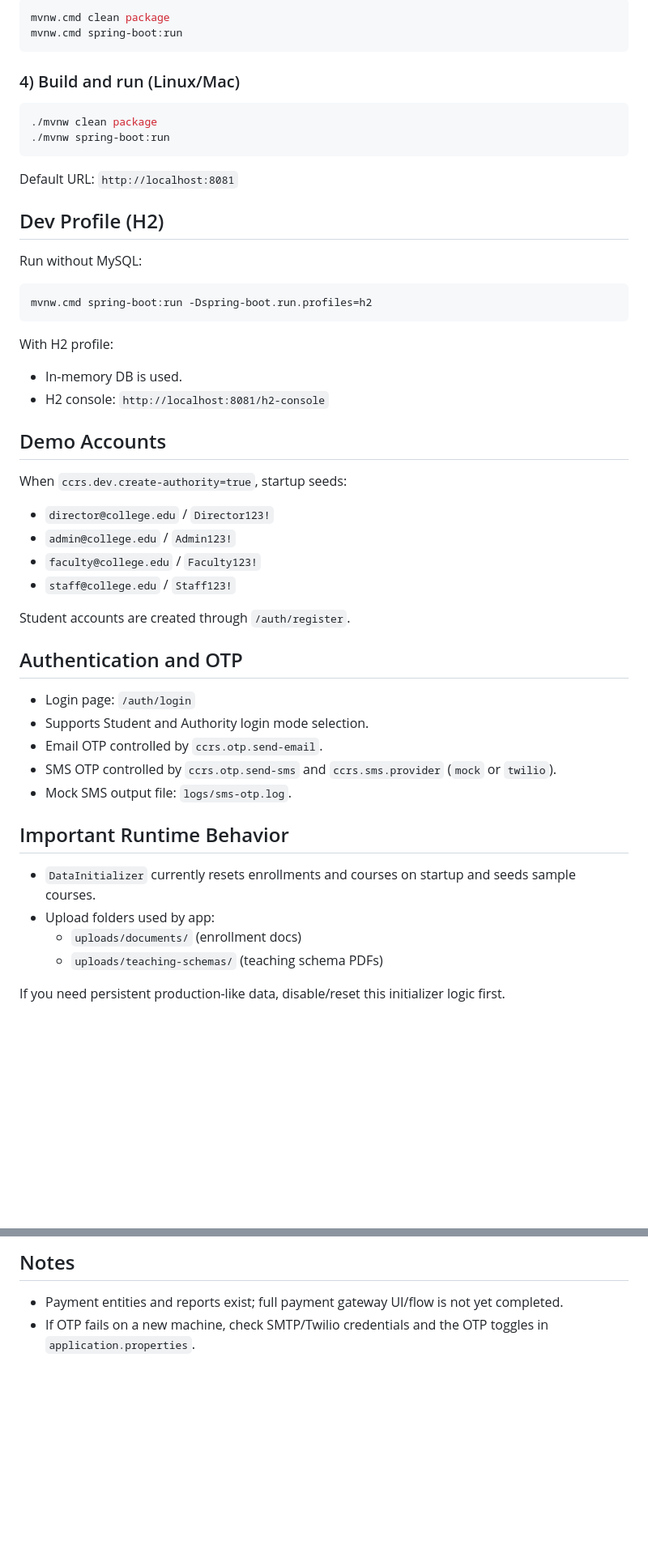
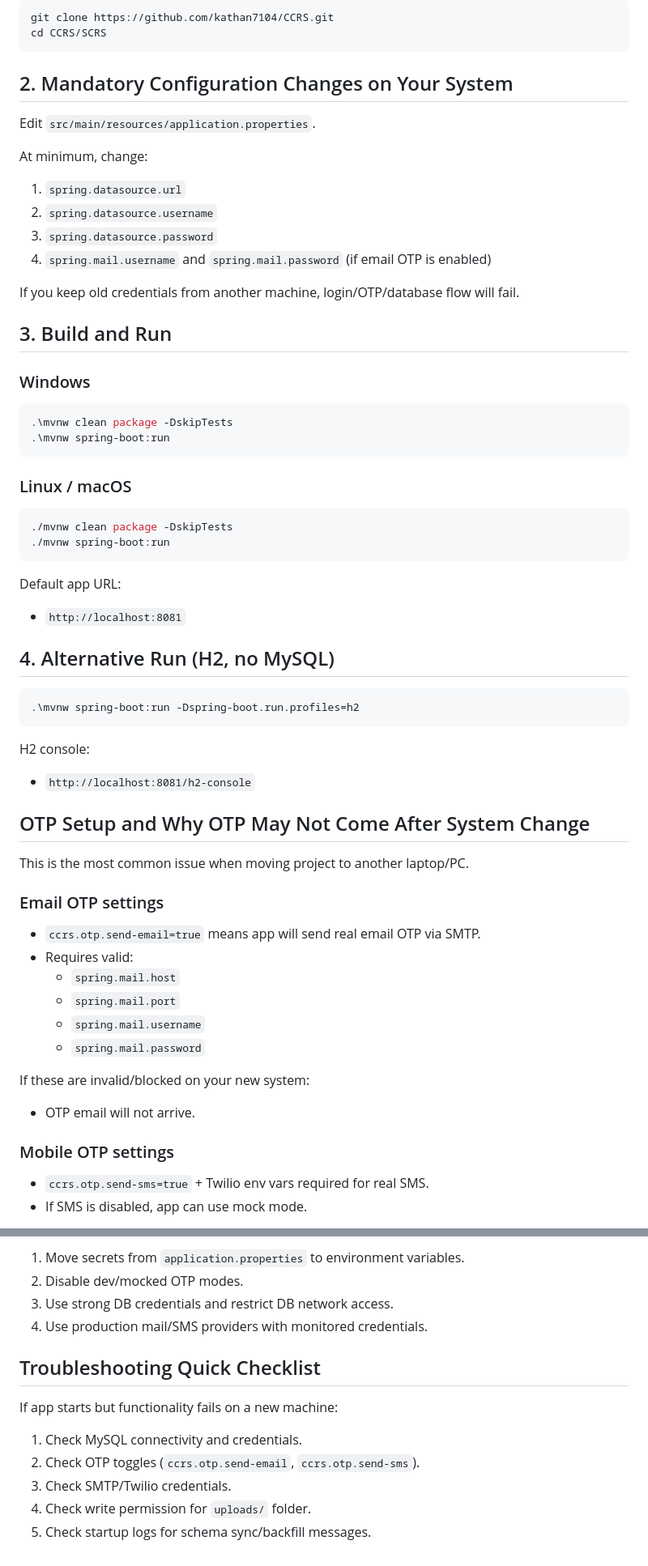
Before and after one commit to kathan7104/CCRS, a Markdown page: SCRS/README.md, 2 parts joined by grey strips. Shown at 81% size. Drawn GitHub-style; blank space fills up the shorter version.

````diff
--- a/SCRS/README.md
+++ b/SCRS/README.md
@@ -67,47 +56,62 @@ Recommended: move secrets to environment variables before pushing to GitHub.
 ```bash
-mvnw.cmd clean package
-mvnw.cmd spring-boot:run
+git clone https://github.com/kathan7104/CCRS.git
+cd CCRS/SCRS
 ```
 
-### 4) Build and run (Linux/Mac)
+## 2. Mandatory Configuration Changes on Your System
+
+Edit `src/main/resources/application.properties`.
+
+At minimum, change:
+1. `spring.datasource.url`
+2. `spring.datasource.username`
+3. `spring.datasource.password`
+4. `spring.mail.username` and `spring.mail.password` (if email OTP is enabled)
+
+If you keep old credentials from another machine, login/OTP/database flow will fail.
+
+## 3. Build and Run
+
+### Windows
 ```bash
-./mvnw clean package
+.\mvnw clean package -DskipTests
+.\mvnw spring-boot:run
+```
+
+### Linux / macOS
+```bash
+./mvnw clean package -DskipTests
 ./mvnw spring-boot:run
 ```
 
-Default URL: `http://localhost:8081`
+Default app URL:
+- `http://localhost:8081`
 
-## Dev Profile (H2)
-Run without MySQL:
+## 4. Alternative Run (H2, no MySQL)
+
 ```bash
-mvnw.cmd spring-boot:run -Dspring-boot.run.profiles=h2
+.\mvnw spring-boot:run -Dspring-boot.run.profiles=h2
 ```
 
-With H2 profile:
-- In-memory DB is used.
-- H2 console: `http://localhost:8081/h2-console`
+H2 console:
+- `http://localhost:8081/h2-console`
 
-## Demo Accounts
-When `ccrs.dev.create-authority=true`, startup seeds:
-- `director@college.edu` / `Director123!`
-- `admin@college.edu` / `Admin123!`
-- `faculty@college.edu` / `Faculty123!`
-- `staff@college.edu` / `Staff123!`
+## OTP Setup and Why OTP May Not Come After System Change
 
-Student accounts are created through `/auth/register`.
+This is the most common issue when moving project to another laptop/PC.
 
-## Authentication and OTP
-- Login page: `/auth/login`
-- Supports Student and Authority login mode selection.
-- Email OTP controlled by `ccrs.otp.send-email`.
-- SMS OTP controlled by `ccrs.otp.send-sms` and `ccrs.sms.provider` (`mock` or `twilio`).
-- Mock SMS output file: `logs/sms-otp.log`.
+### Email OTP settings
+- `ccrs.otp.send-email=true` means app will send real email OTP via SMTP.
+- Requires valid:
+  - `spring.mail.host`
+  - `spring.mail.port`
+  - `spring.mail.username`
+  - `spring.mail.password`
 
-## Important Runtime Behavior
-- `DataInitializer` currently resets enrollments and courses on startup and seeds sample courses.
-- Upload folders used by app:
-  - `uploads/documents/` (enrollment docs)
-  - `uploads/teaching-schemas/` (teaching schema PDFs)
+If these are invalid/blocked on your new system:
+- OTP email will not arrive.
 
-If you need persistent production-like data, disable/reset this initializer logic first.
+### Mobile OTP settings
+- `ccrs.otp.send-sms=true` + Twilio env vars required for real SMS.
+- If SMS is disabled, app can use mock mode.
 
@@ -129,4 +182,14 @@ If you need persistent production-like data, disable/reset this initializer logi
 
-## Notes
-- Payment entities and reports exist; full payment gateway UI/flow is not yet completed.
-- If OTP fails on a new machine, check SMTP/Twilio credentials and the OTP toggles in `application.properties`.
+1. Move secrets from `application.properties` to environment variables.
+2. Disable dev/mocked OTP modes.
+3. Use strong DB credentials and restrict DB network access.
+4. Use production mail/SMS providers with monitored credentials.
+
+## Troubleshooting Quick Checklist
+
+If app starts but functionality fails on a new machine:
+1. Check MySQL connectivity and credentials.
+2. Check OTP toggles (`ccrs.otp.send-email`, `ccrs.otp.send-sms`).
+3. Check SMTP/Twilio credentials.
+4. Check write permission for `uploads/` folder.
+5. Check startup logs for schema sync/backfill messages.
````
Also changed, not shown: other parts of SCRS/README.md (+94 -56 lines).
